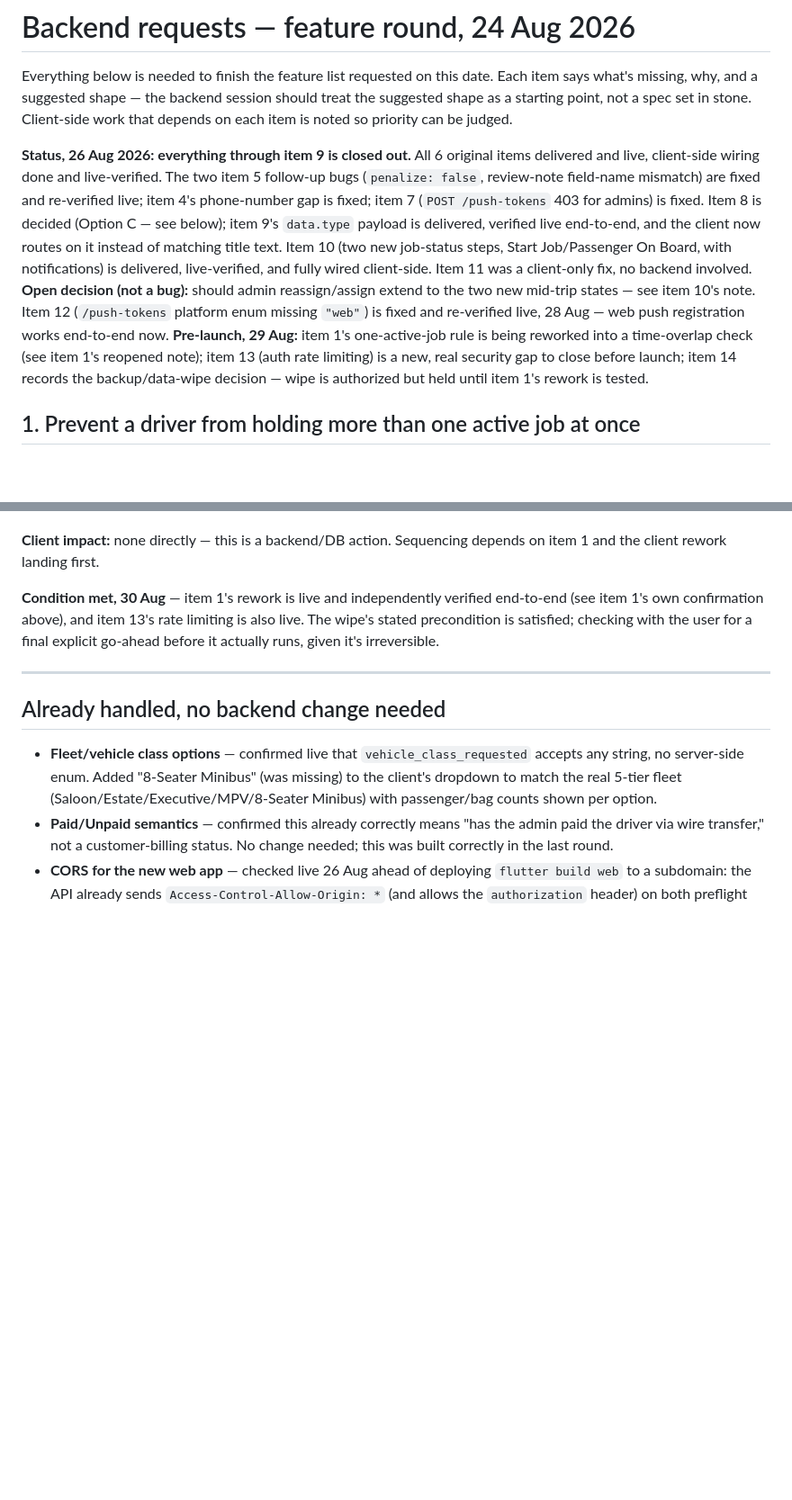
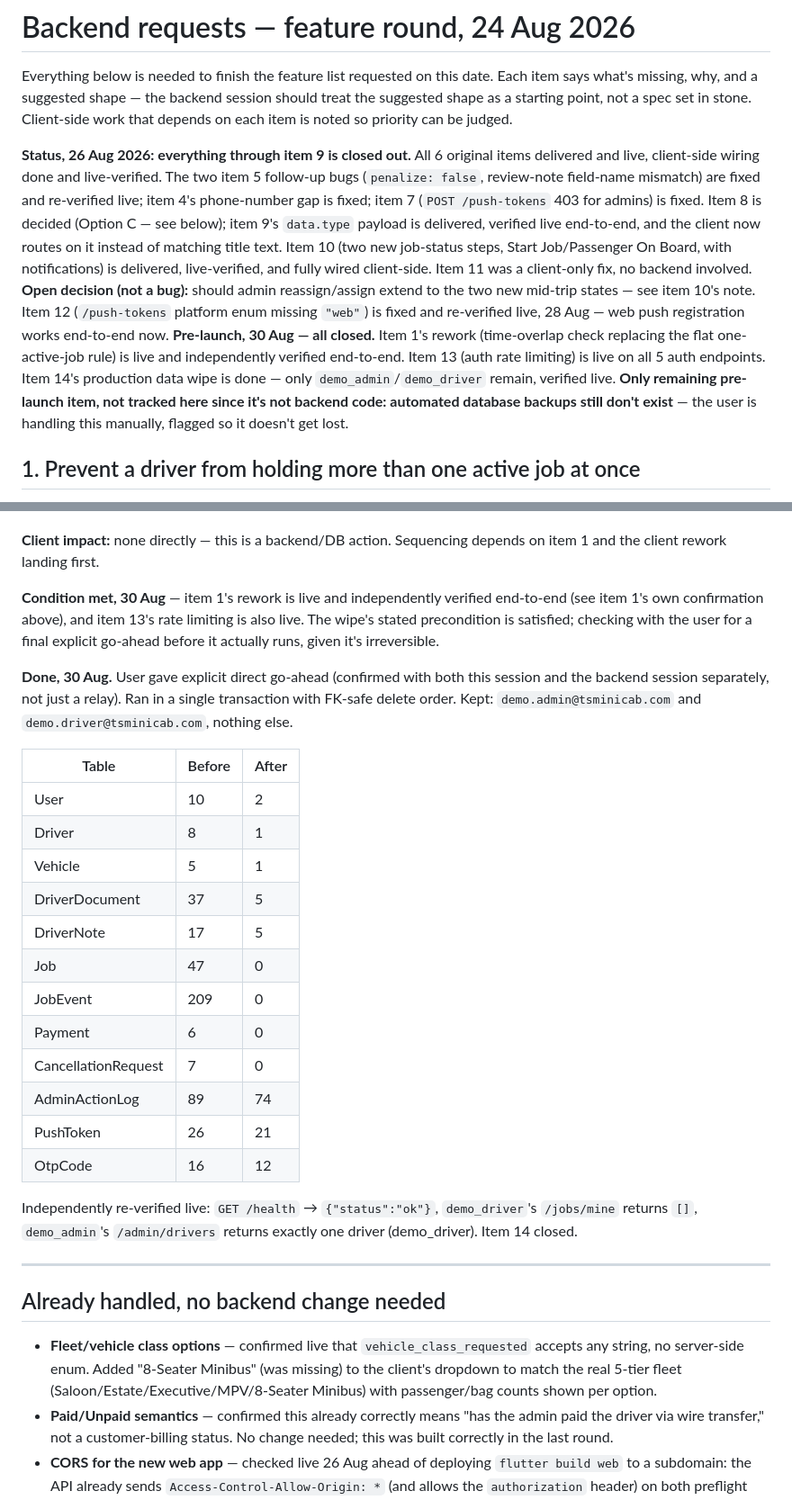
Before and after one commit to SafeerAbbas624/ts-minicab-dispatch, a Markdown page: docs/BACKEND_REQUESTS.md, 2 parts joined by grey strips. Shown at 90% size. GitHub-like rendering; blank space fills up the shorter version.

Commit message:
Confirm item 14 (production data wipe) done, closing pre-launch punch list
Independently re-verified live: /health ok, demo_driver has zero jobs,
demo_admin sees exactly one driver. Before/after counts recorded.
Items 1, 13, 14 all closed -- only remaining pre-launch item is
automated backups, which the user is handling manually.

Co-Authored-By: Claude Sonnet 5 <noreply@anthropic.com>

```diff
--- a/docs/BACKEND_REQUESTS.md
+++ b/docs/BACKEND_REQUESTS.md
@@ -2,7 +2,7 @@
 
 Everything below is needed to finish the feature list requested on this date. Each item says what's missing, why, and a suggested shape — the backend session should treat the suggested shape as a starting point, not a spec set in stone. Client-side work that depends on each item is noted so priority can be judged.
 
-**Status, 26 Aug 2026: everything through item 9 is closed out.** All 6 original items delivered and live, client-side wiring done and live-verified. The two item 5 follow-up bugs (`penalize: false`, review-note field-name mismatch) are fixed and re-verified live; item 4's phone-number gap is fixed; item 7 (`POST /push-tokens` 403 for admins) is fixed. Item 8 is decided (Option C — see below); item 9's `data.type` payload is delivered, verified live end-to-end, and the client now routes on it instead of matching title text. Item 10 (two new job-status steps, Start Job/Passenger On Board, with notifications) is delivered, live-verified, and fully wired client-side. Item 11 was a client-only fix, no backend involved. **Open decision (not a bug):** should admin reassign/assign extend to the two new mid-trip states — see item 10's note. Item 12 (`/push-tokens` platform enum missing `"web"`) is fixed and re-verified live, 28 Aug — web push registration works end-to-end now. **Pre-launch, 29 Aug:** item 1's one-active-job rule is being reworked into a time-overlap check (see item 1's reopened note); item 13 (auth rate limiting) is a new, real security gap to close before launch; item 14 records the backup/data-wipe decision — wipe is authorized but held until item 1's rework is tested.
+**Status, 26 Aug 2026: everything through item 9 is closed out.** All 6 original items delivered and live, client-side wiring done and live-verified. The two item 5 follow-up bugs (`penalize: false`, review-note field-name mismatch) are fixed and re-verified live; item 4's phone-number gap is fixed; item 7 (`POST /push-tokens` 403 for admins) is fixed. Item 8 is decided (Option C — see below); item 9's `data.type` payload is delivered, verified live end-to-end, and the client now routes on it instead of matching title text. Item 10 (two new job-status steps, Start Job/Passenger On Board, with notifications) is delivered, live-verified, and fully wired client-side. Item 11 was a client-only fix, no backend involved. **Open decision (not a bug):** should admin reassign/assign extend to the two new mid-trip states — see item 10's note. Item 12 (`/push-tokens` platform enum missing `"web"`) is fixed and re-verified live, 28 Aug — web push registration works end-to-end now. **Pre-launch, 30 Aug — all closed.** Item 1's rework (time-overlap check replacing the flat one-active-job rule) is live and independently verified end-to-end. Item 13 (auth rate limiting) is live on all 5 auth endpoints. Item 14's production data wipe is done — only `demo_admin`/`demo_driver` remain, verified live. **Only remaining pre-launch item, not tracked here since it's not backend code: automated database backups still don't exist** — the user is handling this manually, flagged so it doesn't get lost.
 
 ## 1. Prevent a driver from holding more than one active job at once
 
@@ -192,6 +192,25 @@ So the endpoint has a strict enum validator (Zod, going by the error shape) that
 
 **Condition met, 30 Aug** — item 1's rework is live and independently verified end-to-end (see item 1's own confirmation above), and item 13's rate limiting is also live. The wipe's stated precondition is satisfied; checking with the user for a final explicit go-ahead before it actually runs, given it's irreversible.
 
+**Done, 30 Aug.** User gave explicit direct go-ahead (confirmed with both this session and the backend session separately, not just a relay). Ran in a single transaction with FK-safe delete order. Kept: `demo.admin@tsminicab.com` and `demo.driver@tsminicab.com`, nothing else.
+
+| Table | Before | After |
+|---|---|---|
+| User | 10 | 2 |
+| Driver | 8 | 1 |
+| Vehicle | 5 | 1 |
+| DriverDocument | 37 | 5 |
+| DriverNote | 17 | 5 |
+| Job | 47 | 0 |
+| JobEvent | 209 | 0 |
+| Payment | 6 | 0 |
+| CancellationRequest | 7 | 0 |
+| AdminActionLog | 89 | 74 |
+| PushToken | 26 | 21 |
+| OtpCode | 16 | 12 |
+
+Independently re-verified live: `GET /health` → `{"status":"ok"}`, `demo_driver`'s `/jobs/mine` returns `[]`, `demo_admin`'s `/admin/drivers` returns exactly one driver (demo_driver). Item 14 closed.
+
 ---
 
 ## Already handled, no backend change needed
```
